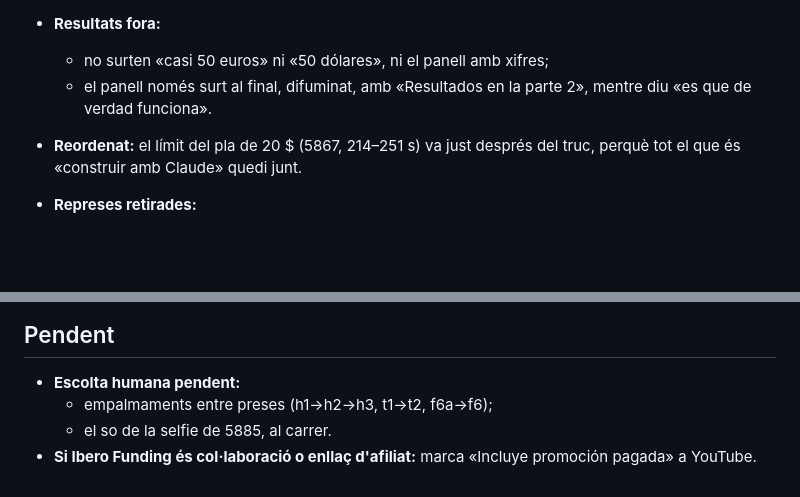
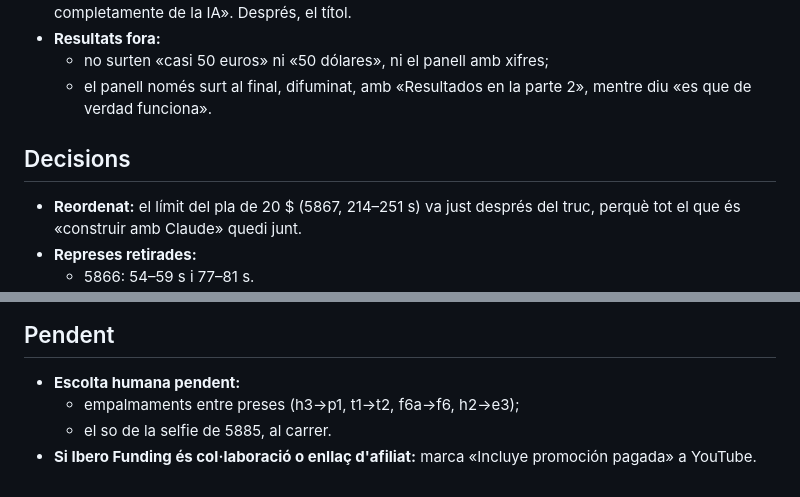
Before and after one commit to plusgol/edicio-videos, a Markdown page: projectes/bot-trading/informe.md, 2 parts joined by grey strips. Rendered like a GitHub page; blank space fills up the shorter version.

Commit message:
Informe del bot de trading: torna el títol Decisions
Co-Authored-By: Claude Opus 5.5 <noreply@anthropic.com>
Claude-Session: https://claude.ai/code/session_01Pcw3GGajtP1TjLMtVWARNn

```diff
--- a/projectes/bot-trading/informe.md
+++ b/projectes/bot-trading/informe.md
@@ -34,6 +34,7 @@ Sense tier list ni formats de contingut curt (decisió de l'usuari).
   - no surten «casi 50 euros» ni «50 dólares», ni el panell amb xifres;
   - el panell només surt al final, difuminat, amb «Resultados en la parte 2», mentre diu «es que de verdad funciona».
 
+## Decisions
 - **Reordenat:** el límit del pla de 20 $ (5867, 214–251 s) va just després del truc, perquè tot el que és «construir amb Claude» quedi junt.
 - **Represes retirades:**
   - 5866: 54–59 s i 77–81 s.
@@ -64,6 +65,6 @@ Alternatives:
 
 ## Pendent
 - **Escolta humana pendent:**
-  - empalmaments entre preses (h1→h2→h3, t1→t2, f6a→f6);
+  - empalmaments entre preses (h3→p1, t1→t2, f6a→f6, h2→e3);
   - el so de la selfie de 5885, al carrer.
 - **Si Ibero Funding és col·laboració o enllaç d'afiliat:** marca «Incluye promoción pagada» a YouTube.
```
